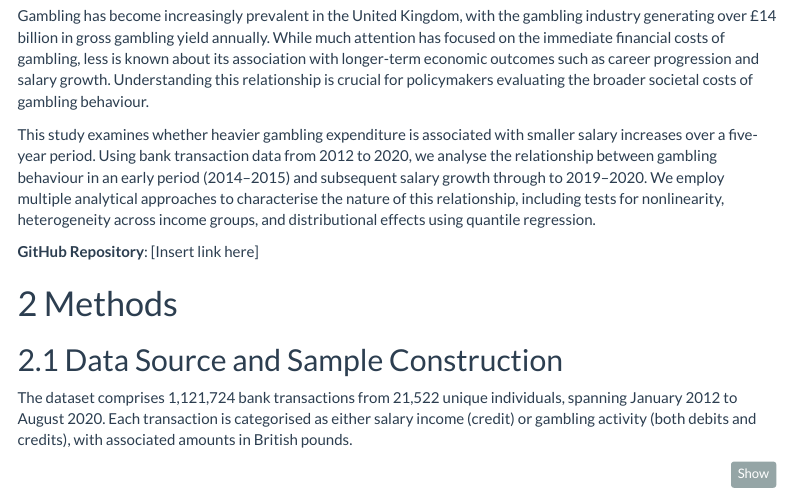
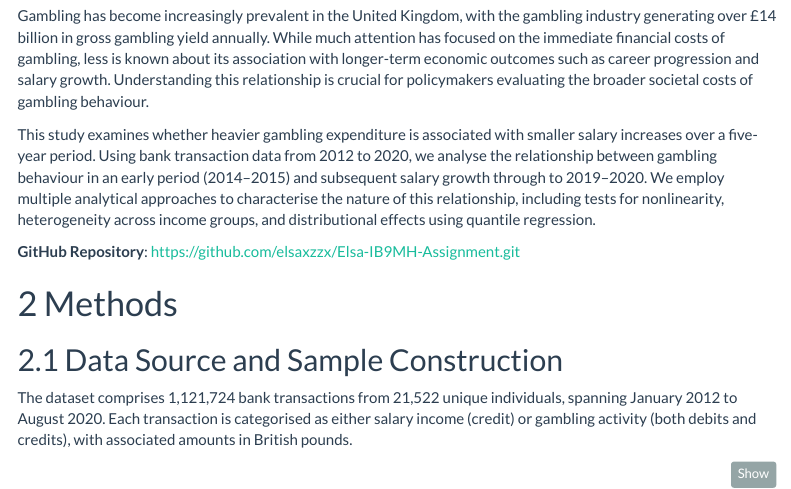
Before and after one commit to elsaxzzx/Elsa-IB9MH-Assignment, an R Markdown document (Gambling analysis_Elsa.Rmd): the page in a window 1100 px wide, from 270 px down. Rendered offline with R 4.5, knitr and Pandoc, with nearby package versions; some code elsewhere in the file could not run offline; menus at the side of the page are left out.

Commit message:
Gambling analysis_Elsa.Rmd

```diff
--- a/Gambling analysis_Elsa.Rmd
+++ b/Gambling analysis_Elsa.Rmd
@@ -38,7 +38,7 @@ Gambling has become increasingly prevalent in the United Kingdom, with the gambl
 
 This study examines whether heavier gambling expenditure is associated with smaller salary increases over a five-year period. Using bank transaction data from 2012 to 2020, we analyse the relationship between gambling behaviour in an early period (2014–2015) and subsequent salary growth through to 2019–2020. We employ multiple analytical approaches to characterise the nature of this relationship, including tests for nonlinearity, heterogeneity across income groups, and distributional effects using quantile regression.
 
-**GitHub Repository**: [Insert link here]
+**GitHub Repository**: https://github.com/elsaxzzx/Elsa-IB9MH-Assignment.git
 
 # Methods
 
```
